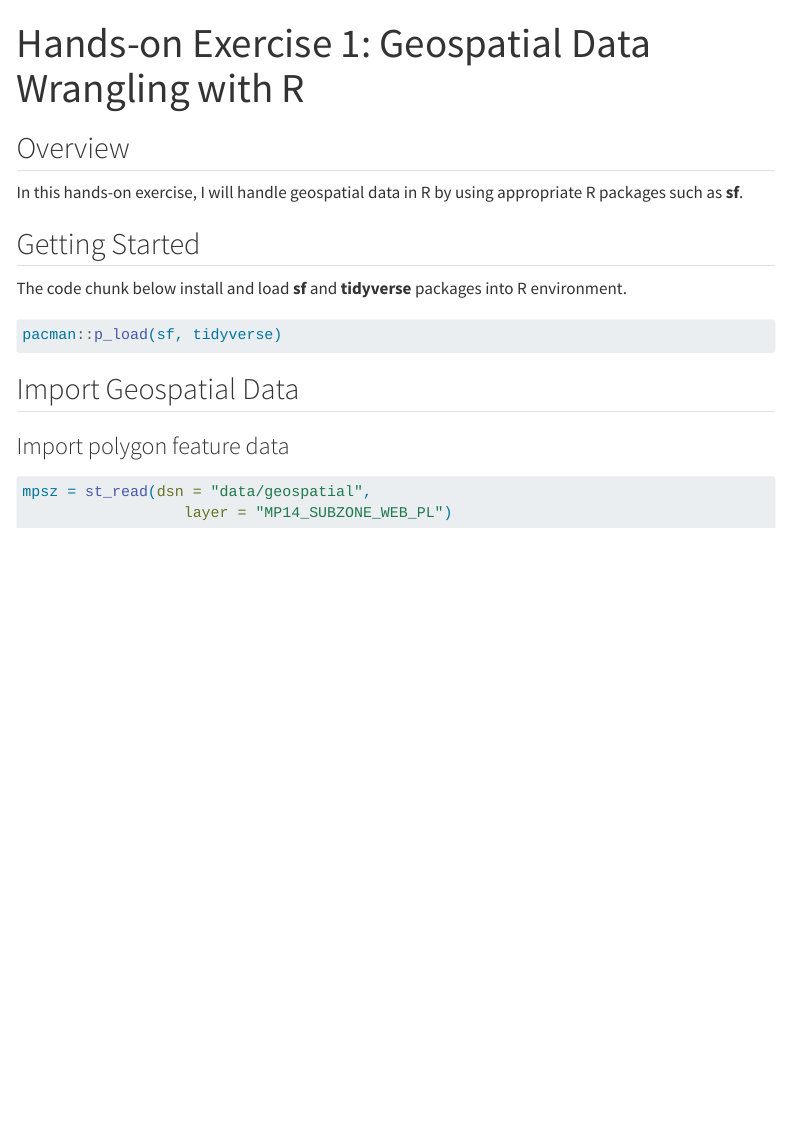
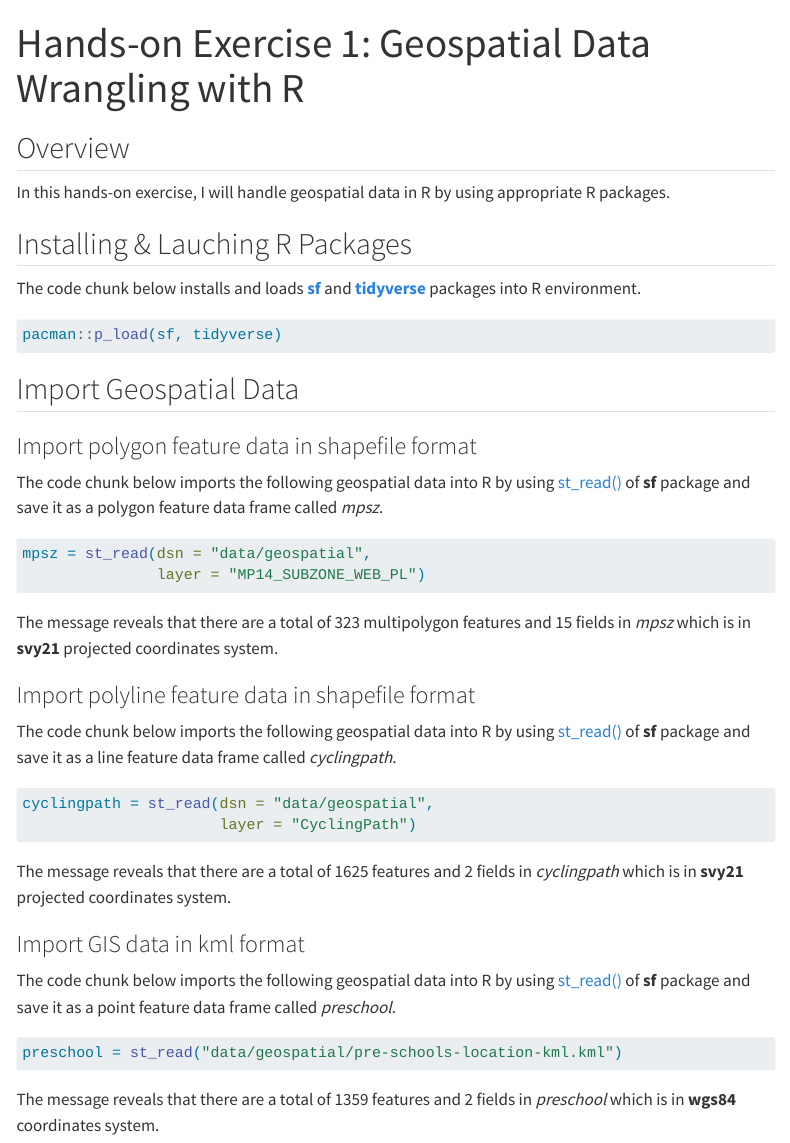
Before and after one commit to Jacobche/ISSS624, a Quarto document (Hands-on_Ex1/Hands-on_Ex1.qmd): the page in a window 1100 px wide, from its top. Rendered offline with R 4.5, knitr and Pandoc in place of Quarto, with nearby package versions; the code chunks are not run, so their results and figures are left out; menus at the side of the page are left out.

Commit message:
Commit Hands-on Exercise 1.6

````diff
--- a/Hands-on_Ex1/Hands-on_Ex1.qmd
+++ b/Hands-on_Ex1/Hands-on_Ex1.qmd
@@ -5,22 +5,46 @@ editor: visual
 
 ## Overview
 
-In this hands-on exercise, I will handle geospatial data in R by using appropriate R packages such as **sf**.
+In this hands-on exercise, I will handle geospatial data in R by using appropriate R packages.
 
-## Getting Started
+## Installing & Lauching R Packages
 
-The code chunk below install and load **sf** and **tidyverse** packages into R environment.
+The code chunk below installs and loads [**sf**](https://r-spatial.github.io/sf/) and [**tidyverse**](https://tidyverse.tidyverse.org/) packages into R environment.
 
 ```{r}
 pacman::p_load(sf, tidyverse)
-
 ```
 
 ## Import Geospatial Data
 
-### Import polygon feature data
+### Import polygon feature data in shapefile format
+
+The code chunk below imports the following geospatial data into R by using [st_read()](https://r-spatial.github.io/sf/reference/st_read.html) of **sf** package and save it as a polygon feature data frame called *mpsz*.
 
 ```{r}
 mpsz = st_read(dsn = "data/geospatial",
-                  layer = "MP14_SUBZONE_WEB_PL")
+               layer = "MP14_SUBZONE_WEB_PL")
 ```
+
+The message reveals that there are a total of 323 multipolygon features and 15 fields in *mpsz* which is in **svy21** projected coordinates system.
+
+### Import polyline feature data in shapefile format
+
+The code chunk below imports the following geospatial data into R by using [st_read()](https://r-spatial.github.io/sf/reference/st_read.html) of **sf** package and save it as a line feature data frame called *cyclingpath*.
+
+```{r}
+cyclingpath = st_read(dsn = "data/geospatial",
+                      layer = "CyclingPath")
+```
+
+The message reveals that there are a total of 1625 features and 2 fields in *cyclingpath* which is in **svy21** projected coordinates system.
+
+### Import GIS data in kml format
+
+The code chunk below imports the following geospatial data into R by using [st_read()](https://r-spatial.github.io/sf/reference/st_read.html) of **sf** package and save it as a point feature data frame called *preschool*.
+
+```{r}
+preschool = st_read("data/geospatial/pre-schools-location-kml.kml")
+```
+
+The message reveals that there are a total of 1359 features and 2 fields in *preschool* which is in **wgs84** coordinates system.
````
Also changed, not shown: 3 other files.
